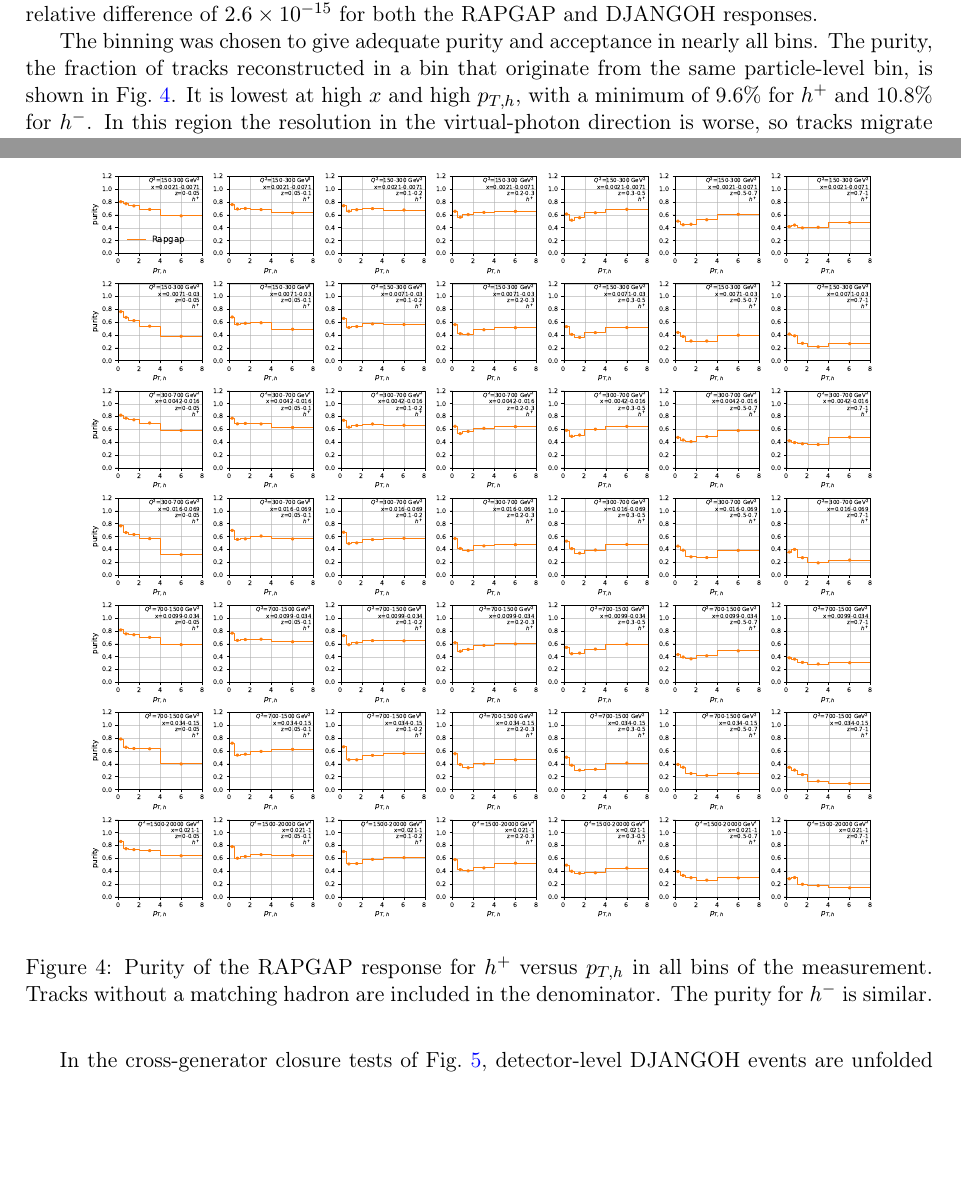
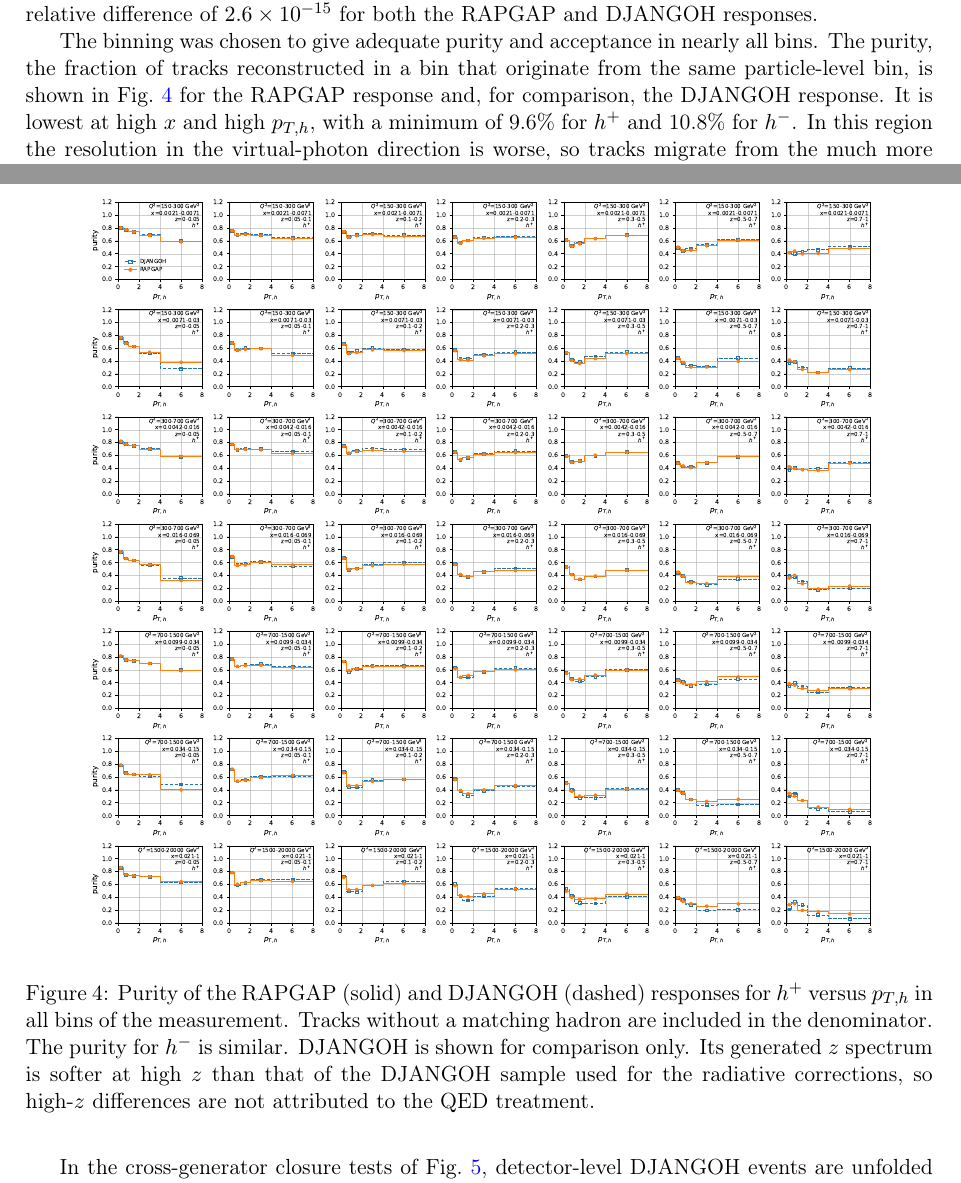
Before and after one commit to hklest/H1-ChargedSIDIS-Paper-HighQ, a LaTeX paper (paper_full.tex): two parts of pages 6 and 8 of 37 before the commit and two parts of pages 6 and 8 of 38 after it, joined at a grey line, cut so that both start at the same text, the shorter picture padded with empty space. Compiled offline with pdfLaTeX.

Commit message:
docs(paper): overlay DJANGOH on the purity figure
The figure is a new file from the addenda directory esigmaphotonxf_2026-10-27b_addenda and the frozen 27b figures are unchanged.

Co-Authored-By: Supervisor for Claude

```diff
--- a/paper_full.tex
+++ b/paper_full.tex
@@ -185,14 +185,14 @@ Fits of the electron and neutral-hadron templates to data control regions, at la
 
 Detector effects are corrected with iterative Bayesian unfolding~\cite{DAgostini:1995fv} using four iterations. Positive and negative hadrons are unfolded separately; a track reconstructed with the wrong charge is treated as an unmatched track in one response and as a lost hadron in the other. The response matrix of each charge is built from RAPGAP. It maps the 490 detector-level bins, plus one row for hadrons lost from the detector-level phase space, onto the 245 particle-level bins, plus one column for detector-level tracks without a matching hadron. It therefore accounts for efficiencies, bin-to-bin migrations, and migrations into and out of the measured phase space. The detector-level opening-angle requirement is applied to the reconstructed tracks only, so that matched hadrons removed by it populate the loss row. The prior is the particle-level distribution of RAPGAP, including the hadrons lost from the detector-level phase space. The unfolding is implemented in a dedicated program and agrees with RooUnfold~\cite{Adye:2011gm} to numerical precision, with a maximum relative difference of $2.6\times10^{-15}$ for both the RAPGAP and DJANGOH responses.
 
-The binning was chosen to give adequate purity and acceptance in nearly all bins. The purity, the fraction of tracks reconstructed in a bin that originate from the same particle-level bin, is shown in Fig.~\ref{fig:purity}. It is lowest at high $x$ and high $\pTh$, with a minimum of 9.6\% for $\hplus$ and 10.8\% for $\hminus$. In this region the resolution in the virtual-photon direction is worse, so tracks migrate from the much more populated low-$\pTh$ region into the high-$\pTh$ tail. These bins carry large uncertainties. \draft{[The analysis note foresees that they may be removed from the published set.]}
+The binning was chosen to give adequate purity and acceptance in nearly all bins. The purity, the fraction of tracks reconstructed in a bin that originate from the same particle-level bin, is shown in Fig.~\ref{fig:purity} for the RAPGAP response and, for comparison, the DJANGOH response. It is lowest at high $x$ and high $\pTh$, with a minimum of 9.6\% for $\hplus$ and 10.8\% for $\hminus$. In this region the resolution in the virtual-photon direction is worse, so tracks migrate from the much more populated low-$\pTh$ region into the high-$\pTh$ tail. These bins carry large uncertainties. \draft{[The analysis note foresees that they may be removed from the published set.]}
 
 In the cross-generator closure tests of Fig.~\ref{fig:closure}, detector-level DJANGOH events are unfolded with the RAPGAP response and vice versa, and the results are compared with the particle-level predictions of the generator that provided the input. Bin-by-bin correction factors from RAPGAP, applied to DJANGOH, reproduce the integrated cross sections to 0.12\% for $\hplus$ and 0.07\% for $\hminus$. As a cross-check of the nominal result, the data are also unfolded with the regularized method of TUnfold~\cite{Schmitt:2012kp}, with $\tau=10^{-5}$; the systematic variations are not propagated through this cross-check. It agrees with the nominal result, with $\chi^{2}/\mathrm{ndf}=0.37$ ($\hplus$) and 0.31 ($\hminus$) using the diagonal uncertainties. The 20 bins in which TUnfold returns a negative value are compatible with the nominal result, with a maximum pull of 1.7. In 1000 pseudo-experiments, the median bias is $-0.04\%$ for TUnfold and negligible for the nominal method.
 
 \begin{figure}[t]
 \centering
-\includegraphics[width=0.88\textwidth]{figures/fig_response_purity_hp_7col_esigmaphotonxf_20261027b.pdf}
-\caption{Purity of the RAPGAP response for $\hplus$ versus $\pTh$ in all bins of the measurement. Tracks without a matching hadron are included in the denominator. The purity for $\hminus$ is similar.}
+\includegraphics[width=0.88\textwidth]{figures/fig_response_purity_hp_7col_esigmaphotonxf_20261027b_withdjangoh.pdf}
+\caption{Purity of the RAPGAP (solid) and DJANGOH (dashed) responses for $\hplus$ versus $\pTh$ in all bins of the measurement. Tracks without a matching hadron are included in the denominator. The purity for $\hminus$ is similar. DJANGOH is shown for comparison only. Its generated $z$ spectrum is softer at high $z$ than that of the DJANGOH sample used for the radiative corrections, so high-$z$ differences are not attributed to the QED treatment.}
 \label{fig:purity}
 \end{figure}
 
```
Also changed, not shown: figures/fig_response_purity_hp_7col_esigmaphotonxf_20261027b_withdjangoh.pdf (added).
